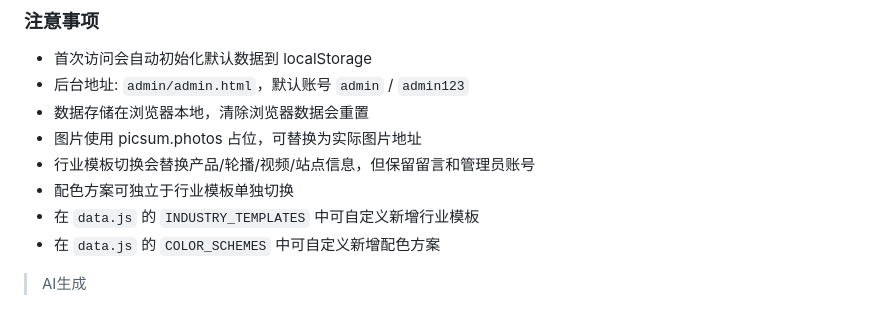
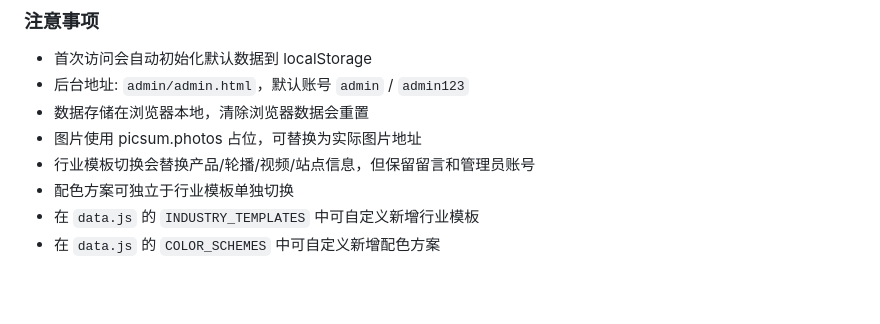
Before and after one commit to cnnmua/facnmua.github.io, a Markdown page: readme.md, the part around the change. Drawn GitHub-style; blank space fills up the shorter version.

Commit message:
Remove AI generation note from readme

```diff
--- a/readme.md
+++ b/readme.md
@@ -239,5 +239,3 @@ python -m http.server 8080
 - 配色方案可独立于行业模板单独切换
 - 在 `data.js` 的 `INDUSTRY_TEMPLATES` 中可自定义新增行业模板
 - 在 `data.js` 的 `COLOR_SCHEMES` 中可自定义新增配色方案
-
-> AI生成
```
